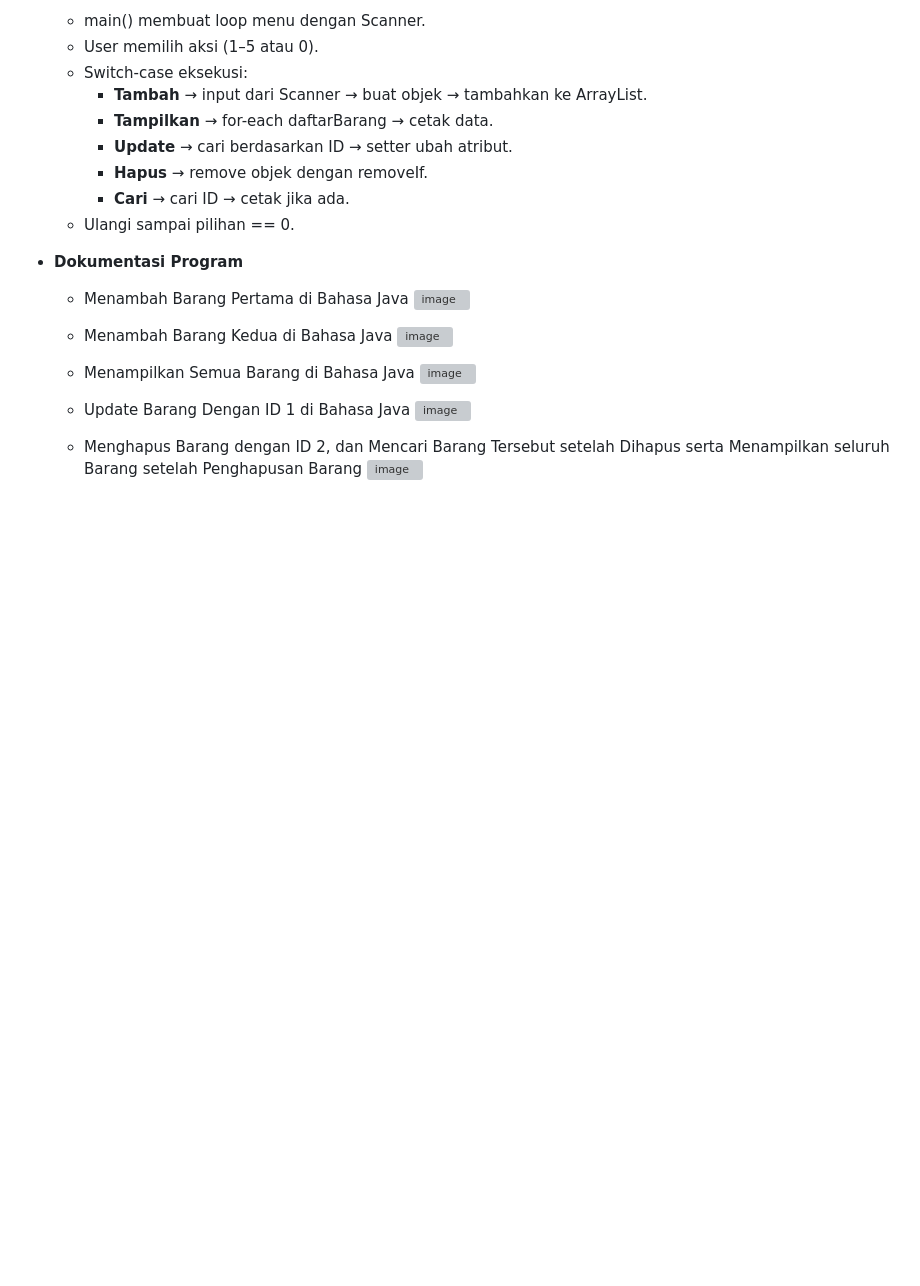
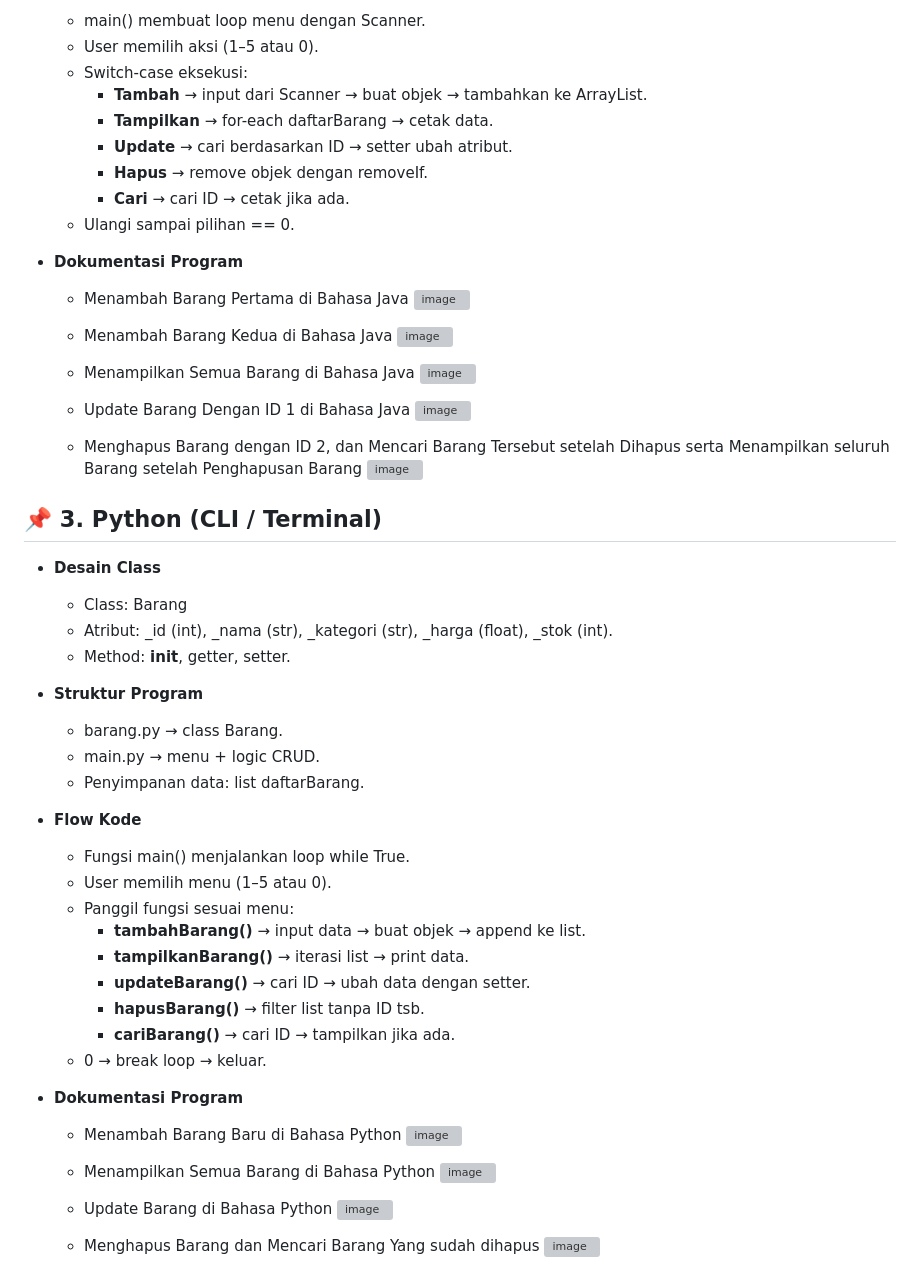
Before and after one commit to Iqbaalz28/TP1DPBO2425C1, a Markdown page: README.md, the part around the change. Drawn GitHub-style; blank space fills up the shorter version; grey boxes are pictures that could not be loaded.

```diff
--- a/README.md
+++ b/README.md
@@ -118,3 +118,38 @@ Adapun repository ini merupakan implementasi konsep OOP (Object-Oriented Program
 
   - Menghapus Barang dengan ID 2, dan Mencari Barang Tersebut setelah Dihapus serta Menampilkan seluruh Barang setelah Penghapusan Barang
     <img width="940" height="449" alt="image" src="https://github.com/user-attachments/assets/ec9ec1f1-0a25-404f-a8a2-f7fb73ae8074" />
+
+## 📌 3. Python (CLI / Terminal)
++ **Desain Class**
+  - Class: Barang
+  - Atribut: _id (int), _nama (str), _kategori (str), _harga (float), _stok (int).
+  - Method: __init__, getter, setter.
+
++ **Struktur Program**
+  - barang.py → class Barang.
+  - main.py → menu + logic CRUD.
+  - Penyimpanan data: list daftarBarang.
+
++ **Flow Kode**
+  - Fungsi main() menjalankan loop while True.
+  - User memilih menu (1–5 atau 0).
+  - Panggil fungsi sesuai menu:
+    - **tambahBarang()** → input data → buat objek → append ke list.
+    - **tampilkanBarang()** → iterasi list → print data.
+    - **updateBarang()** → cari ID → ubah data dengan setter.
+    - **hapusBarang()** → filter list tanpa ID tsb.
+    - **cariBarang()** → cari ID → tampilkan jika ada.
+  - 0 → break loop → keluar.
+
+ + **Dokumentasi Program**
+   - Menambah Barang Baru di Bahasa Python
+     <img width="940" height="474" alt="image" src="https://github.com/user-attachments/assets/0d82c885-a16b-4ec3-b19b-54695136f290" />
+
+   - Menampilkan Semua Barang di Bahasa Python
+     <img width="940" height="217" alt="image" src="https://github.com/user-attachments/assets/2e8305b6-9efb-40ed-8a08-946eec57bd15" />
+
+   - Update Barang di Bahasa Python
+     <img width="940" height="429" alt="image" src="https://github.com/user-attachments/assets/2824d299-56ba-435b-922b-468800ded74b" />
+
+   - Menghapus Barang dan Mencari Barang Yang sudah dihapus
+     <img width="940" height="557" alt="image" src="https://github.com/user-attachments/assets/22bb10c0-33b3-40a2-b31e-b569829b0262" />
```
